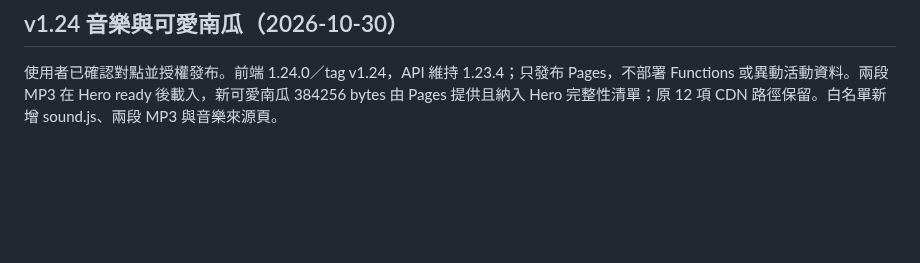
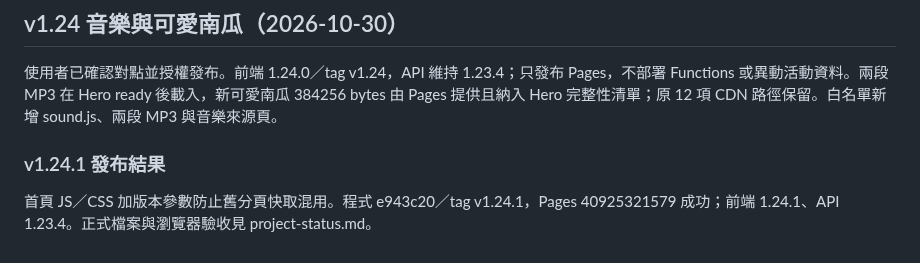
Before and after one commit to isaaceating/lumens-halloween, a Markdown page: docs/deployment.md, the part around the change. Drawn GitHub-style; blank space fills up the shorter version.

```diff
--- a/docs/deployment.md
+++ b/docs/deployment.md
@@ -80,3 +80,6 @@
 
 ## v1.24 音樂與可愛南瓜（2026-10-30）
 使用者已確認對點並授權發布。前端 1.24.0／tag v1.24，API 維持 1.23.4；只發布 Pages，不部署 Functions 或異動活動資料。兩段 MP3 在 Hero ready 後載入，新可愛南瓜 384256 bytes 由 Pages 提供且納入 Hero 完整性清單；原 12 項 CDN 路徑保留。白名單新增 sound.js、兩段 MP3 與音樂來源頁。
+
+### v1.24.1 發布結果
+首頁 JS／CSS 加版本參數防止舊分頁快取混用。程式 e943c20／tag v1.24.1，Pages 40925321579 成功；前端 1.24.1、API 1.23.4。正式檔案與瀏覽器驗收見 project-status.md。
```
Also changed, not shown: docs/project-status.md (+3 -0 lines).
